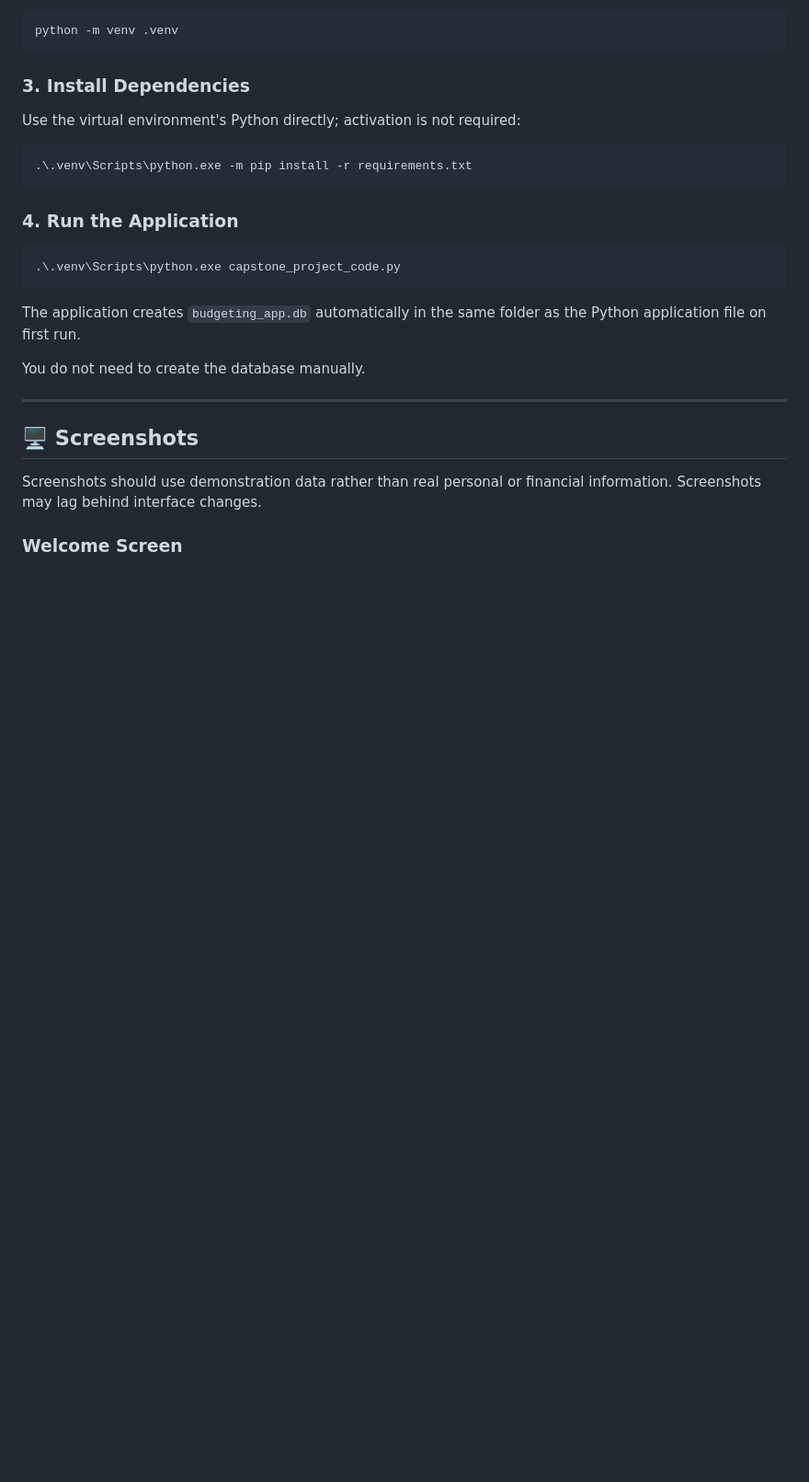
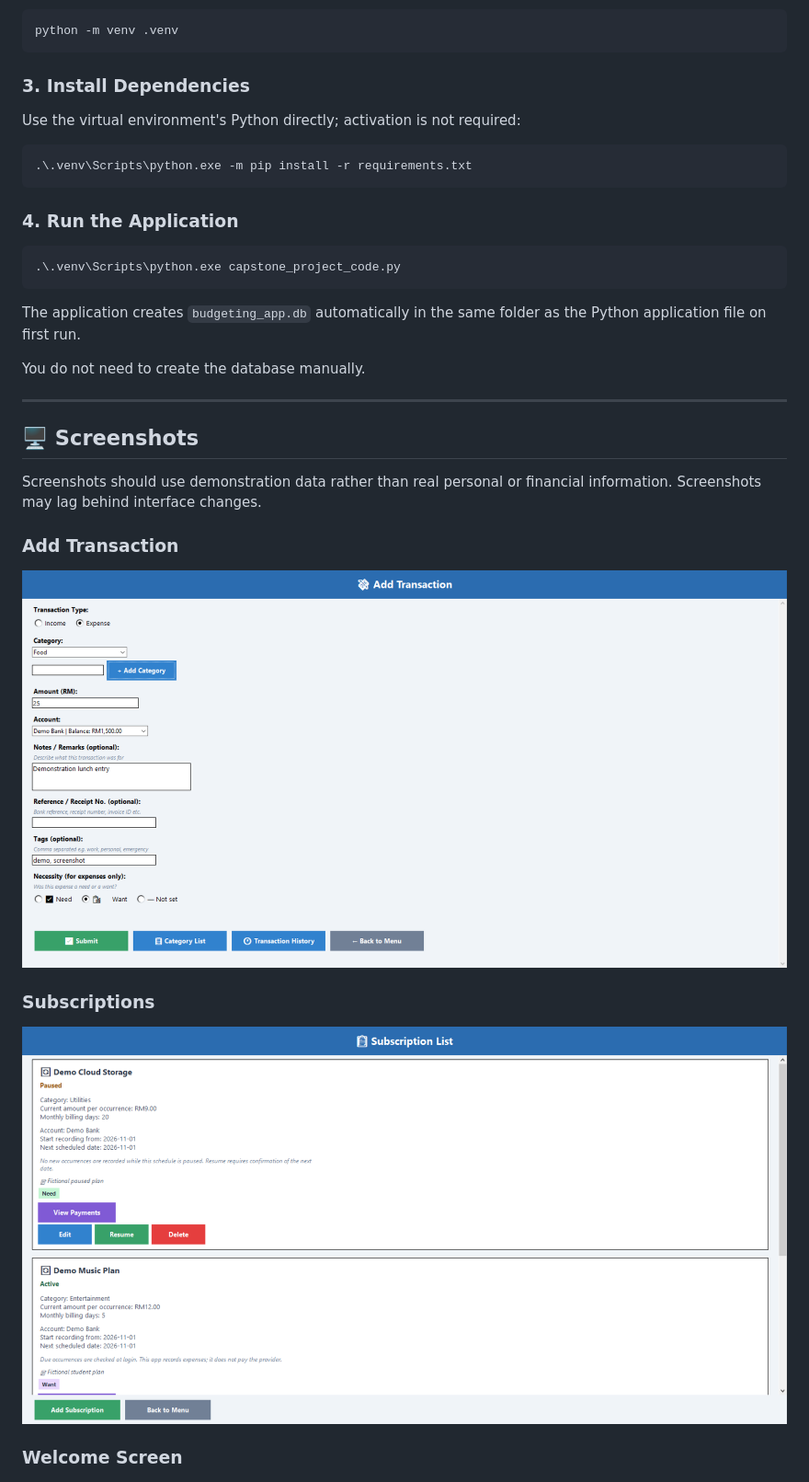
Before and after one commit to Foundnationz/finance-tracker, a Markdown page: README.md, the part around the change. Shown at 92% size. Drawn GitHub-style; pictures changed too: assets/screenshots/add_transaction.png (added), assets/screenshots/subscriptions.png (added); blank space fills up the shorter version.

Commit message:
Add transaction and subscription screenshots

```diff
--- a/README.md
+++ b/README.md
@@ -374,6 +374,14 @@ You do not need to create the database manually.
 Screenshots should use demonstration data rather than real personal or
 financial information. Screenshots may lag behind interface changes.
 
+### Add Transaction
+
+![Add Transaction](assets/screenshots/add_transaction.png)
+
+### Subscriptions
+
+![Subscriptions](assets/screenshots/subscriptions.png)
+
 ### Welcome Screen
 
 ![Welcome Screen](assets/screenshots/welcome.png)
```
